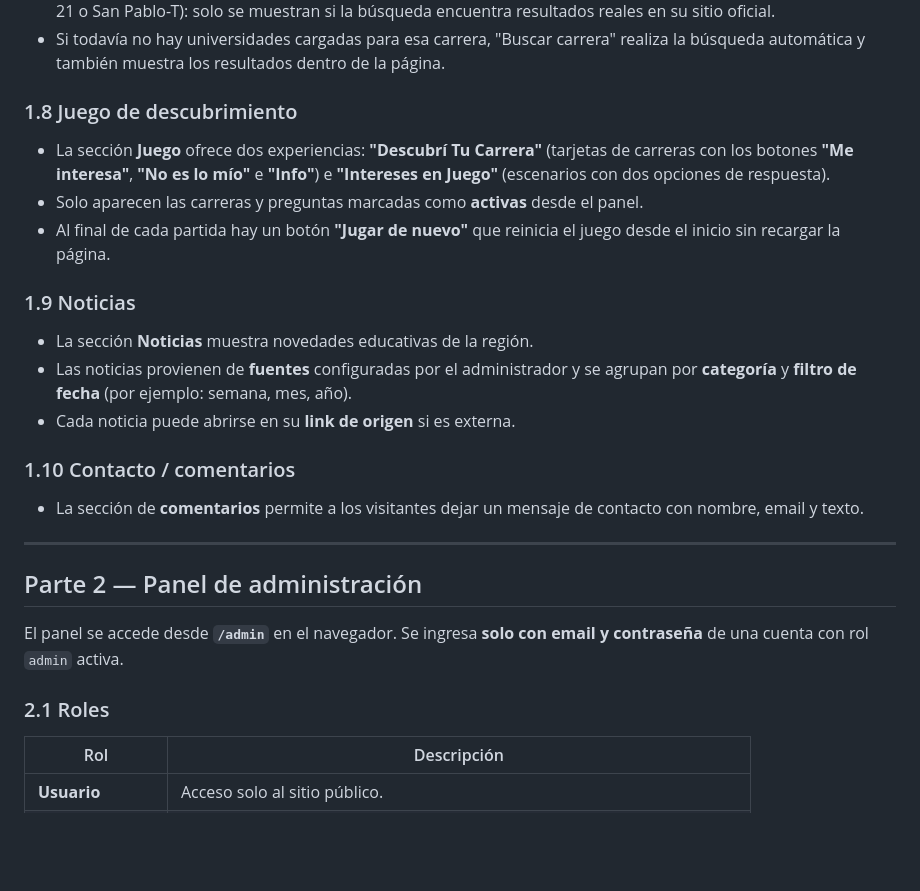
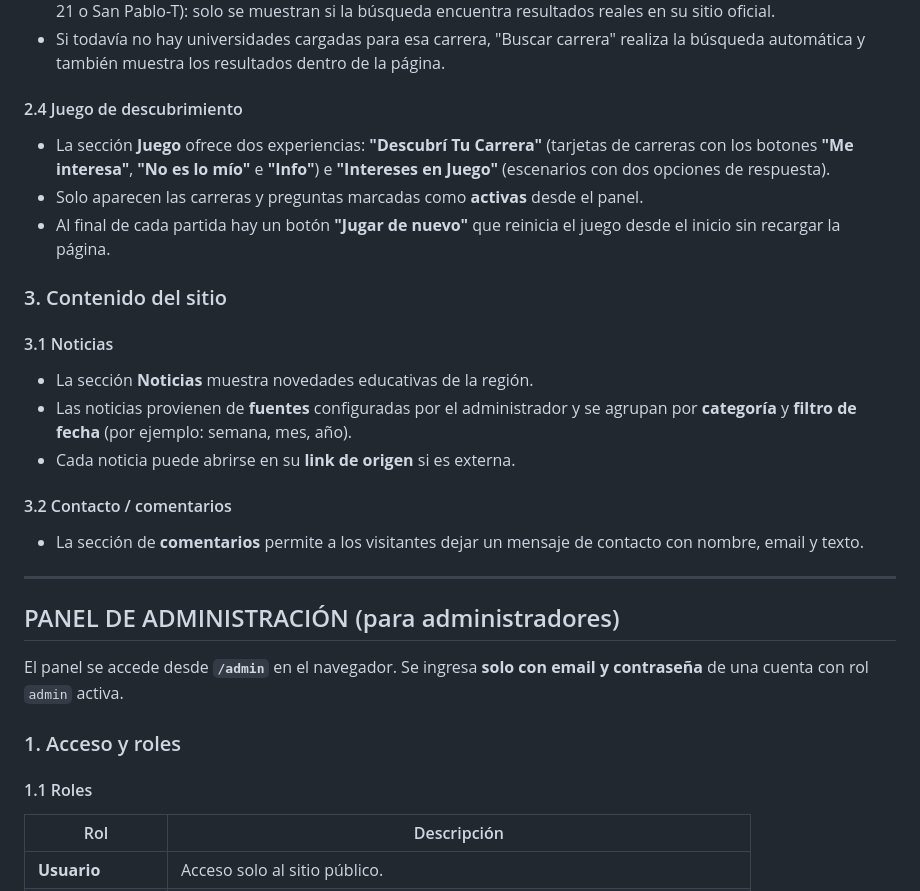
Before and after one commit to faabru/Futuro-360, a Markdown page: docs/manual_usuario.md, the part around one of its changes. Rendered like a GitHub page; blank space fills up the shorter version.

```diff
--- a/docs/manual_usuario.md
+++ b/docs/manual_usuario.md
@@ -75,7 +79,7 @@ Es la funcionalidad principal de la plataforma:
 - Si todavía no hay universidades cargadas para esa carrera, "Buscar carrera" realiza la búsqueda
   automática y también muestra los resultados dentro de la página.
 
-### 1.8 Juego de descubrimiento
+#### 2.4 Juego de descubrimiento
 
 - La sección **Juego** ofrece dos experiencias: **"Descubrí Tu Carrera"** (tarjetas de carreras con
   los botones **"Me interesa"**, **"No es lo mío"** e **"Info"**) e **"Intereses en Juego"**
@@ -84,26 +88,30 @@ Es la funcionalidad principal de la plataforma:
 - Al final de cada partida hay un botón **"Jugar de nuevo"** que reinicia el juego desde el inicio
   sin recargar la página.
 
-### 1.9 Noticias
+### 3. Contenido del sitio
+
+#### 3.1 Noticias
 
 - La sección **Noticias** muestra novedades educativas de la región.
 - Las noticias provienen de **fuentes** configuradas por el administrador y se agrupan por
   **categoría** y **filtro de fecha** (por ejemplo: semana, mes, año).
 - Cada noticia puede abrirse en su **link de origen** si es externa.
 
-### 1.10 Contacto / comentarios
+#### 3.2 Contacto / comentarios
 
 - La sección de **comentarios** permite a los visitantes dejar un mensaje de contacto con nombre,
   email y texto.
 
 ---
 
-## Parte 2 — Panel de administración
+## PANEL DE ADMINISTRACIÓN (para administradores)
 
 El panel se accede desde **`/admin`** en el navegador. Se ingresa **solo con email y contraseña**
 de una cuenta con rol `admin` activa.
 
-### 2.1 Roles
+### 1. Acceso y roles
+
+#### 1.1 Roles
 
 | Rol | Descripción |
 |---|---|
```
Also changed, not shown: other parts of docs/manual_usuario.md (+55 -35 lines).
